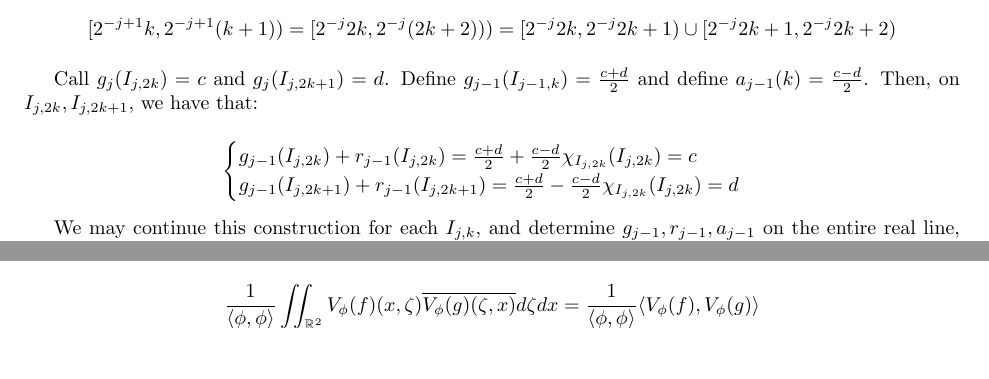
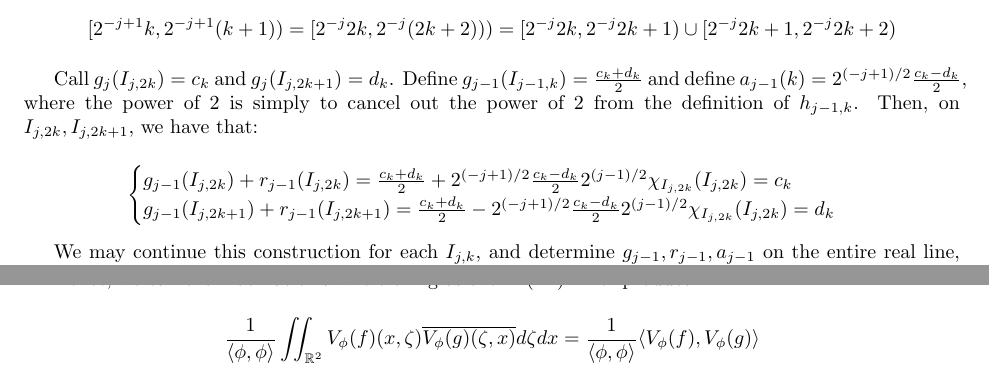
Before and after one commit to eric-tao/Math, a LaTeX problem sheet (Math 237/homework_3.tex): two parts of pages 7 and 13 of 14 before the commit and two parts of pages 7 and 14 of 14 after it, joined at a grey line, cut so that both start at the same text, the shorter picture padded with empty space. Compiled offline with pdfLaTeX.

Commit message:
add some clarity to 14.3

```diff
--- a/Math 237/homework_3.tex
+++ b/Math 237/homework_3.tex
@@ -333,9 +333,9 @@ Fix a $j$, and a step function $g_j$, and consider the dyadic intervals one larg
 
 $$[2^{-j+1}k, 2^{-j+1}(k+1)) = [2^{-j} 2k, 2^{-j}(2k+2))) = [ 2^{-j} 2k, 2^{-j} 2k + 1) \cup [ 2^{-j} 2k+1, 2^{-j} 2k+2) $$
 
-Call $g_j(I_{j, 2k}) = c$ and $g_j(I_{j, 2k+1}) = d$. Define $g_{j-1}(I_{j-1, k}) = \frac{c+d}{2}$ and define $a_{j-1}(k) = \frac{c - d}{2}$. Then, on $I_{j, 2k},I_{j, 2k+1} $, we have that:
+Call $g_j(I_{j, 2k}) = c_k$ and $g_j(I_{j, 2k+1}) = d_k$. Define $g_{j-1}(I_{j-1, k}) = \frac{c_k+d_k}{2}$ and define $a_{j-1}(k) = 2^{(-j+1)/2} \frac{c_k - d_k}{2}$, where the power of 2 is simply to cancel out the power of 2 from the definition of $h_{j-1, k}$. Then, on $I_{j, 2k},I_{j, 2k+1} $, we have that:
 
-$$ \begin{cases} g_{j-1}(I_{j, 2k}) + r_{j-1}(I_{j, 2k}) = \frac{c + d}{2} + \frac{c - d}{2} \chi_{I_{j, 2k}}(I_{j, 2k}) = c \\ g_{j-1}(I_{j, 2k+1}) + r_{j-1}(I_{j, 2k+1}) = \frac{c + d}{2} - \frac{c - d}{2} \chi_{I_{j, 2k}}(I_{j, 2k}) = d \end{cases} $$
+$$ \begin{cases} g_{j-1}(I_{j, 2k}) + r_{j-1}(I_{j, 2k}) = \frac{c_k + d_k}{2} +  2^{(-j+1)/2}\frac{c_k - d_k}{2} 2^{(j-1)/2}\chi_{I_{j, 2k}}(I_{j, 2k}) = c_k \\ g_{j-1}(I_{j, 2k+1}) + r_{j-1}(I_{j, 2k+1}) = \frac{c_k + d_k}{2} -  2^{(-j+1)/2}\frac{c_k - d_k}{2} 2^{(j-1)/2} \chi_{I_{j, 2k}}(I_{j, 2k}) = d_k \end{cases} $$
 
 We may continue this construction for each $I_{j, k}$, and determine $g_{j-1}, r_{j-1}, a_{j-1}$ on the entire real line, with $g_{j-1}$ a step function constant on $I_{j-1, k}$, $a_{j-1}(k)$ coefficients, and $r_{j-1} = \sum a_{j-1}(k) h_{j-1, k} $
 
```
Also changed, not shown: Math 237/homework_3.pdf.
